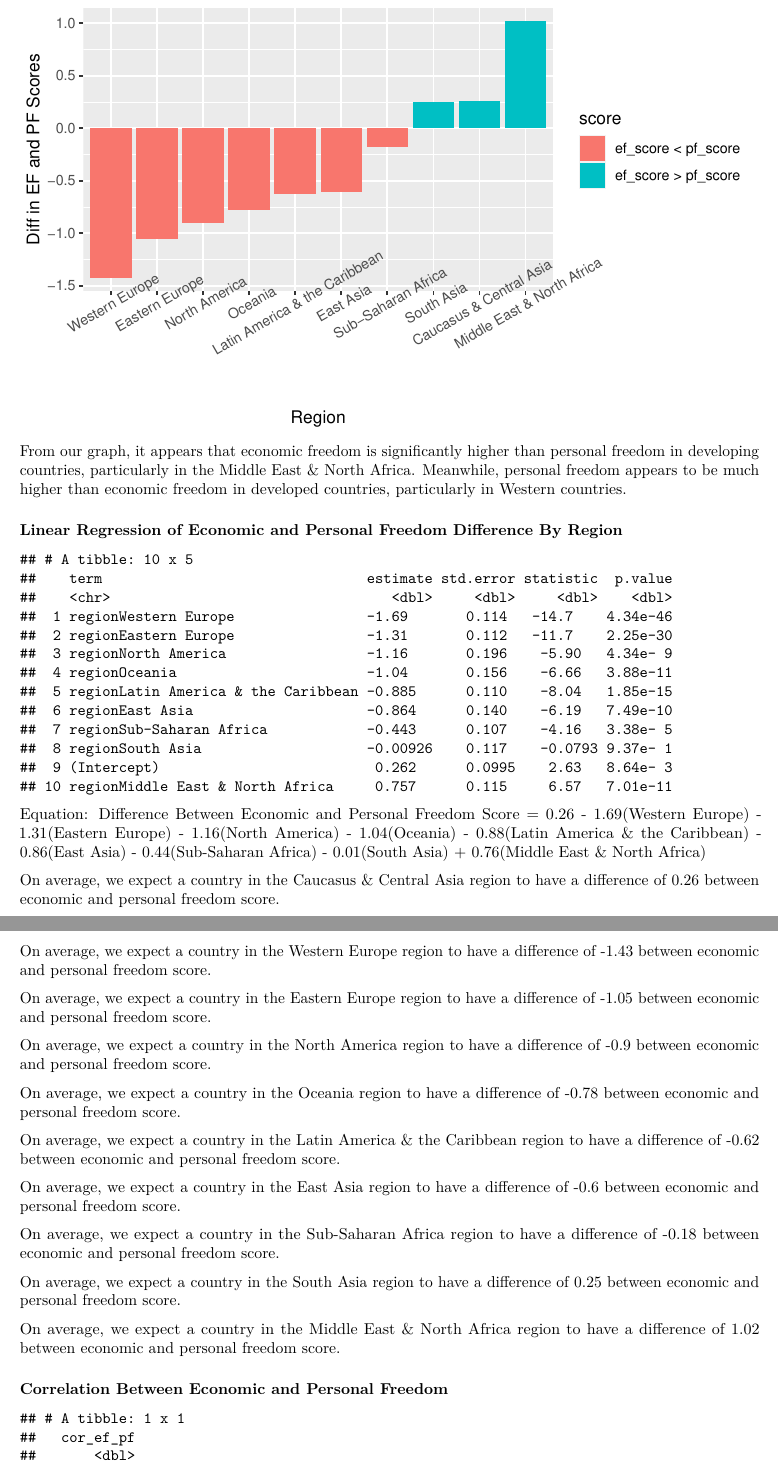
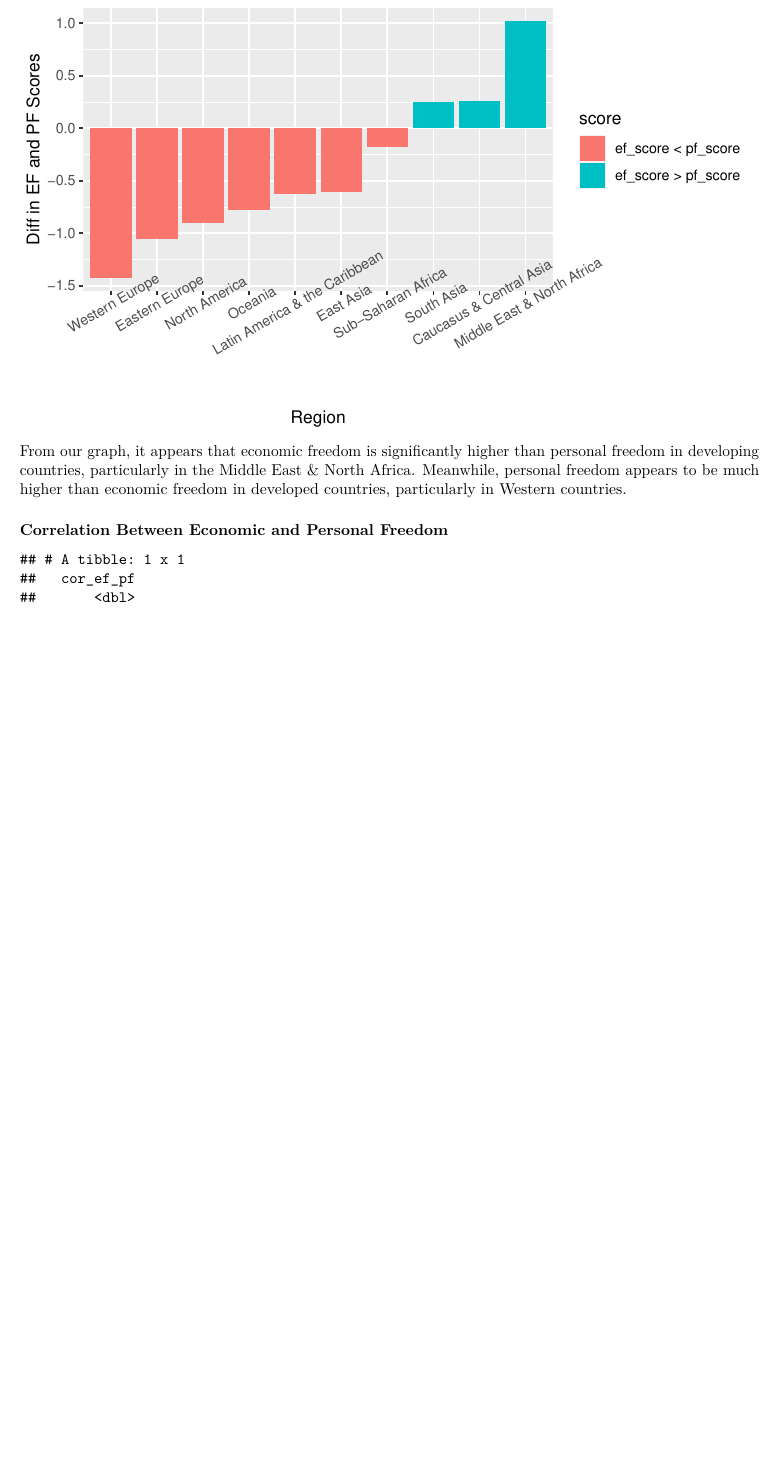
Before and after one commit to lynne-wang/Human-Freedom-Index-Project, an R Markdown document (human-freedom-index.rmd): two parts of pages 8 and 9 of 14 before the commit and part of page 8 of 13 after it, the two joined at a grey line, cut so that both start at the same text, the shorter picture padded with empty space. The pictures show the output file human-freedom-index.pdf that the author committed with the source.

Commit message:
Removed a linreg

````diff
--- a/human-freedom-index.rmd
+++ b/human-freedom-index.rmd
@@ -214,39 +214,6 @@ ggplot(data = region_hfi, aes(x = reorder(region, diff_ef_pf),
 ```
 
 From our graph, it appears that economic freedom is significantly higher than personal freedom in developing countries, particularly in the Middle East & North Africa. Meanwhile, personal freedom appears to be much higher than economic freedom in developed countries, particularly in Western countries.
-
-### Linear Regression of Economic and Personal Freedom Difference By Region
-
-```{r linreg-region}
-linreg_reg <- hfi %>%
-  filter(ef_score != "-" & pf_score != "-")
-m_hf_reg <- lm(as.numeric(ef_score) - as.numeric(pf_score) ~ region, data = linreg_reg)
-tidy(m_hf_reg) %>%
-  arrange(estimate)
-```
-
-Equation: Difference Between Economic and Personal Freedom Score = 0.26 - 1.69(Western Europe) - 1.31(Eastern Europe) - 1.16(North America) - 1.04(Oceania) - 0.88(Latin America & the Caribbean) - 0.86(East Asia) - 0.44(Sub-Saharan Africa) - 0.01(South Asia) + 0.76(Middle East & North Africa)
-
-On average, we expect a country in the Caucasus & Central Asia region to have a difference of 0.26 between economic and personal freedom score.
-
-On average, we expect a country in the Western Europe region to have a difference of -1.43 between economic and personal freedom score.
-
-On average, we expect a country in the Eastern Europe region to have a difference of -1.05 between economic and personal freedom score.
-
-On average, we expect a country in the North America region to have a difference of -0.9 between economic and personal freedom score.
-
-On average, we expect a country in the Oceania region to have a difference of -0.78 between economic and personal freedom score.
-
-On average, we expect a country in the Latin America & the Caribbean region to have a difference of -0.62 between economic and personal freedom score.
-
-On average, we expect a country in the East Asia region to have a difference of -0.6 between economic and personal freedom score.
-
-On average, we expect a country in the Sub-Saharan Africa region to have a difference of -0.18 between economic and personal freedom score.
-
-On average, we expect a country in the South Asia region to have a difference of 0.25 between economic and personal freedom score.
-
-On average, we expect a country in the Middle East & North Africa region to have a difference of 1.02 between economic and personal freedom score.
-
 
 ### Correlation Between Economic and Personal Freedom
 
````
Also changed, not shown: human-freedom-index.pdf.
